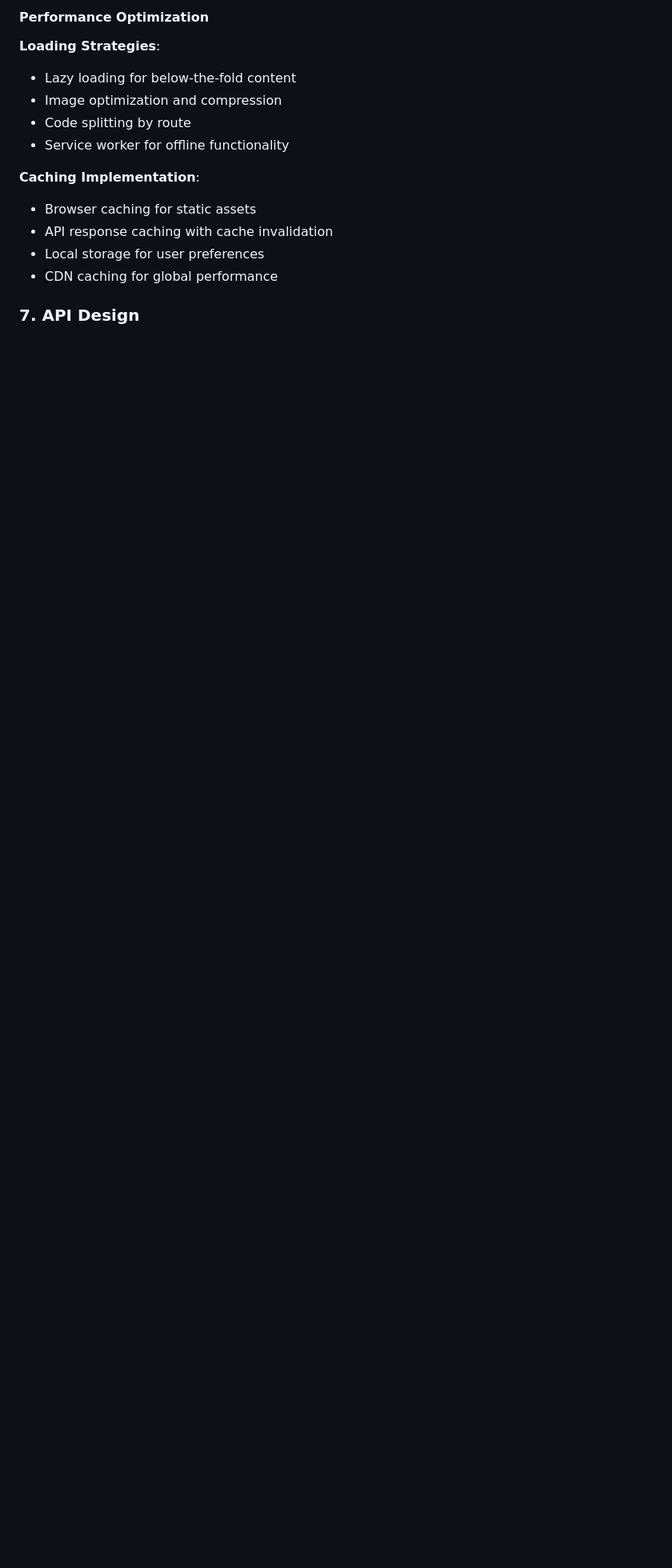
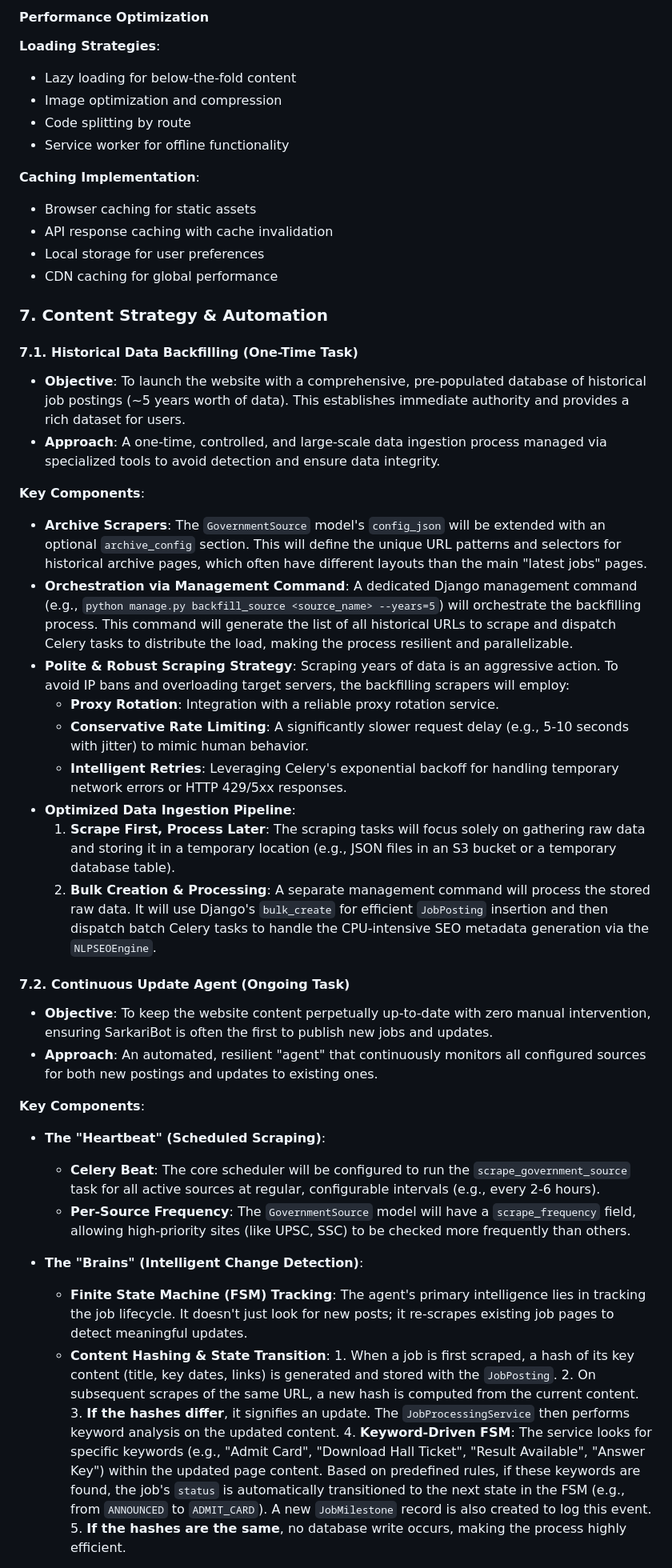
Before and after one commit to lavkushry/sarkaribot, a Markdown page: .github/knowledge.md, the part around the change printed below. Shown: that part at 80% size. Rendered like a GitHub page; blank space fills up the shorter version.

Commit message:
docs: Fix whitespace and add content strategy section

```diff
--- a/.github/knowledge.md
+++ b/.github/knowledge.md
@@ -281,4 +281,42 @@ ARCHIVED (removed from main display)
 - Local storage for user preferences
 - CDN caching for global performance
 
-### 7. API Design
+### 7. Content Strategy & Automation
+
+#### 7.1. Historical Data Backfilling (One-Time Task)
+
+- **Objective**: To launch the website with a comprehensive, pre-populated database of historical job postings (~5 years worth of data). This establishes immediate authority and provides a rich dataset for users.
+- **Approach**: A one-time, controlled, and large-scale data ingestion process managed via specialized tools to avoid detection and ensure data integrity.
+
+**Key Components**:
+
+- **Archive Scrapers**: The `GovernmentSource` model's `config_json` will be extended with an optional `archive_config` section. This will define the unique URL patterns and selectors for historical archive pages, which often have different layouts than the main "latest jobs" pages.
+- **Orchestration via Management Command**: A dedicated Django management command (e.g., `python manage.py backfill_source <source_name> --years=5`) will orchestrate the backfilling process. This command will generate the list of all historical URLs to scrape and dispatch Celery tasks to distribute the load, making the process resilient and parallelizable.
+- **Polite & Robust Scraping Strategy**: Scraping years of data is an aggressive action. To avoid IP bans and overloading target servers, the backfilling scrapers will employ:
+  - **Proxy Rotation**: Integration with a reliable proxy rotation service.
+  - **Conservative Rate Limiting**: A significantly slower request delay (e.g., 5-10 seconds with jitter) to mimic human behavior.
+  - **Intelligent Retries**: Leveraging Celery's exponential backoff for handling temporary network errors or HTTP 429/5xx responses.
+- **Optimized Data Ingestion Pipeline**:
+    1. **Scrape First, Process Later**: The scraping tasks will focus solely on gathering raw data and storing it in a temporary location (e.g., JSON files in an S3 bucket or a temporary database table).
+    2. **Bulk Creation & Processing**: A separate management command will process the stored raw data. It will use Django's `bulk_create` for efficient `JobPosting` insertion and then dispatch batch Celery tasks to handle the CPU-intensive SEO metadata generation via the `NLPSEOEngine`.
+
+#### 7.2. Continuous Update Agent (Ongoing Task)
+
+- **Objective**: To keep the website content perpetually up-to-date with zero manual intervention, ensuring SarkariBot is often the first to publish new jobs and updates.
+- **Approach**: An automated, resilient "agent" that continuously monitors all configured sources for both new postings and updates to existing ones.
+
+**Key Components**:
+
+- **The "Heartbeat" (Scheduled Scraping)**:
+  - **Celery Beat**: The core scheduler will be configured to run the `scrape_government_source` task for all active sources at regular, configurable intervals (e.g., every 2-6 hours).
+  - **Per-Source Frequency**: The `GovernmentSource` model will have a `scrape_frequency` field, allowing high-priority sites (like UPSC, SSC) to be checked more frequently than others.
+
+- **The "Brains" (Intelligent Change Detection)**:
+  - **Finite State Machine (FSM) Tracking**: The agent's primary intelligence lies in tracking the job lifecycle. It doesn't just look for new posts; it re-scrapes existing job pages to detect meaningful updates.
+  - **Content Hashing & State Transition**:
+        1. When a job is first scraped, a hash of its key content (title, key dates, links) is generated and stored with the `JobPosting`.
+        2. On subsequent scrapes of the same URL, a new hash is computed from the current content.
+        3. **If the hashes differ**, it signifies an update. The `JobProcessingService` then performs keyword analysis on the updated content.
+        4. **Keyword-Driven FSM**: The service looks for specific keywords (e.g., "Admit Card", "Download Hall Ticket", "Result Available", "Answer Key") within the updated page content. Based on predefined rules, if these keywords are found, the job's `status` is automatically transitioned to the next state in the FSM (e.g., from `ANNOUNCED` to `ADMIT_CARD`). A new `JobMilestone` record is also created to log this event.
+        5. **If the hashes are the same**, no database write occurs, making the process highly efficient.
+
```
Also changed, not shown: other parts of .github/knowledge.md (+5 -0 lines).
